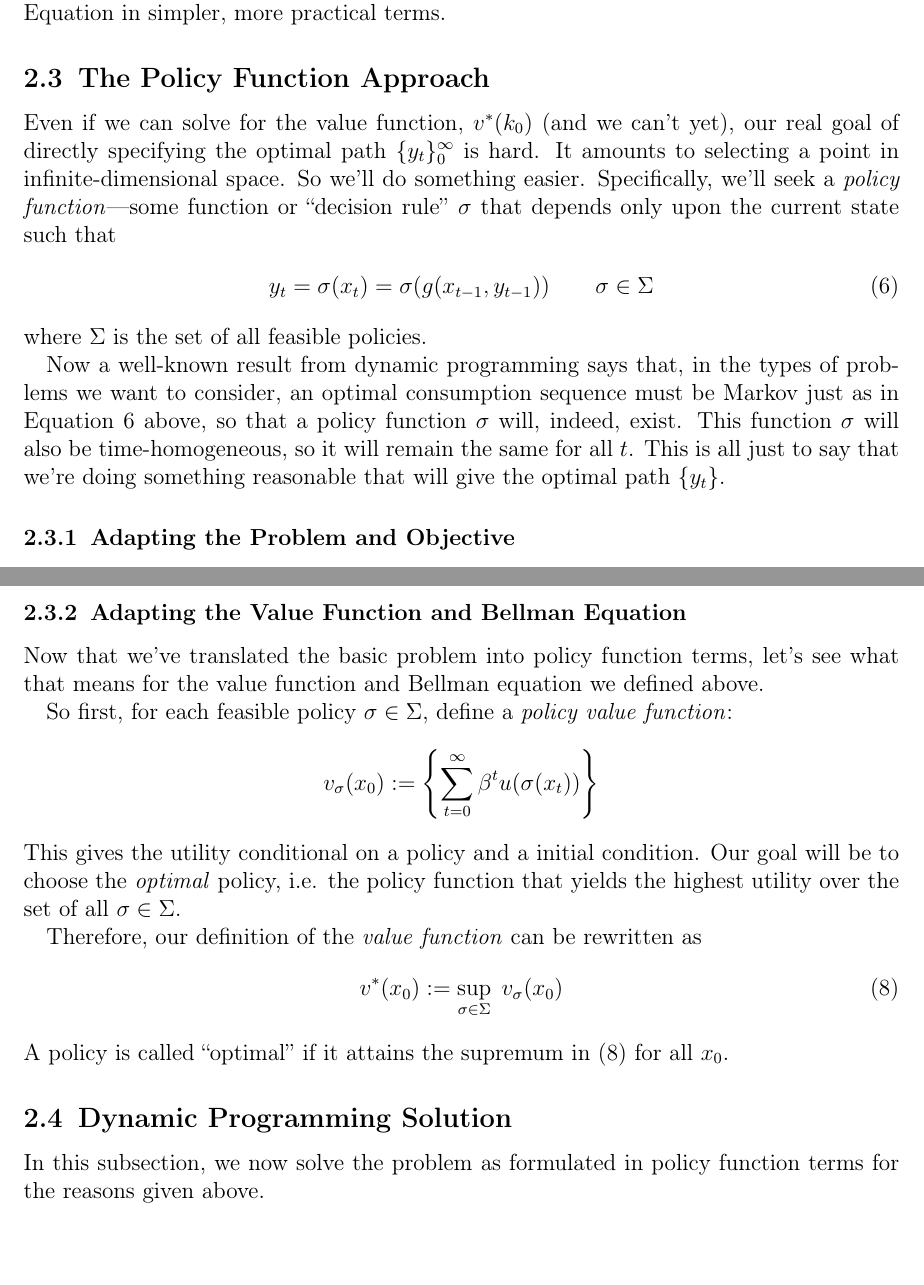
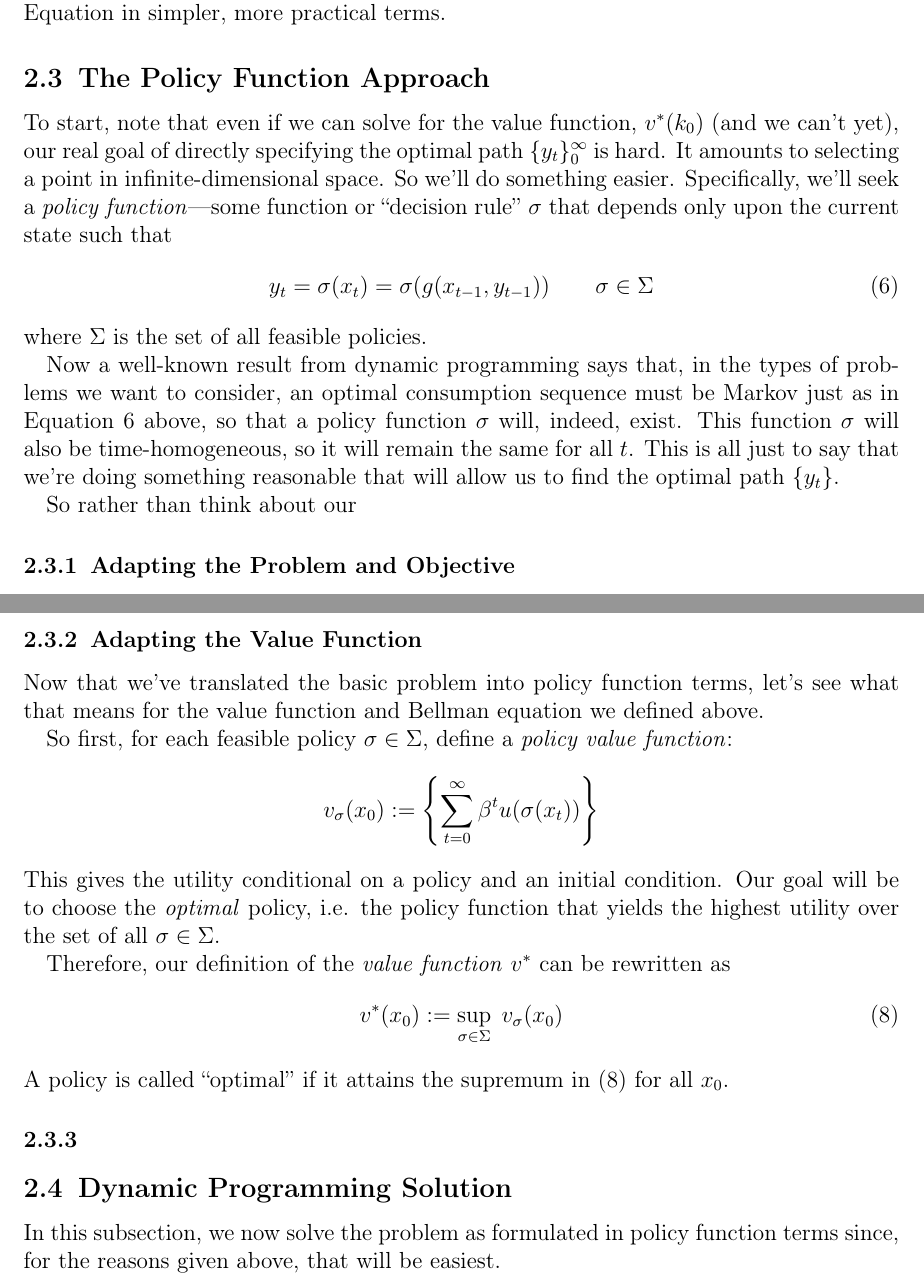
Before and after one commit to MattCocci/Notes, a LaTeX document (StatEconFinance/BellmanEquation/BellmanEquation.tex): two parts of pages 4 and 5 of 5, joined at a grey line, cut so that both start at the same text, the shorter picture padded with empty space. Compiled offline with pdfLaTeX.

Commit message:
Updated Bellman Notes

```diff
--- a/StatEconFinance/BellmanEquation/BellmanEquation.tex
+++ b/StatEconFinance/BellmanEquation/BellmanEquation.tex
@@ -200,22 +200,23 @@ likely what we'll want to do again.
 doesn't \emph{quite} give us what we want. We don't just
 want to know the maximum lifetime utility of an agent; we
 want to know what path they will choose for the control.
-In other words, we want to know $\{y_t\}_0^\infty$. To
-solve for this sequence, we now discuss the policy function
-approach, which allows us to answer this question while
-also redefining the motivating problem and the Bellman
-Equation in simpler, more practical terms.
+In other words, we want to know $\{y_t\}_0^\infty$.
+
+To solve for this sequence, we now discuss the policy function approach,
+which allows us to answer this question while also redefining the
+motivating problem and the Bellman Equation in simpler, more practical
+terms.
 
 
 \subsection{The Policy Function Approach}
 
-Even if we can solve for the value function, $v^*(k_0)$
-(and we can't yet), our real goal of directly specifying
-the optimal path $\{y_t\}_0^\infty$ is hard. It amounts to
-selecting a point in infinite-dimensional space.  So we'll
-do something easier. Specifically, we'll seek a
-\emph{policy function}---some function or ``decision rule''
-$\sigma$ that depends only upon the current state such that
+To start, note that even if we can solve for the value function,
+$v^*(k_0)$ (and we can't yet), our real goal of directly specifying the
+optimal path $\{y_t\}_0^\infty$ is hard. It amounts to selecting a point
+in infinite-dimensional space.  So we'll do something easier.
+Specifically, we'll seek a \emph{policy function}---some function or
+``decision rule'' $\sigma$ that depends only upon the current state such
+that
 \begin{align}
   \label{markov}
   y_t = \sigma(x_t) = \sigma(g(x_{t-1}, y_{t-1}))
@@ -223,14 +224,15 @@ $\sigma$ that depends only upon the current state such that
 \end{align}
 where $\Sigma$ is the set of all feasible policies.
 
-Now a well-known result from dynamic programming says that,
-in the types of problems we want to consider, an optimal
-consumption sequence must be Markov just as in Equation
-\ref{markov} above, so that a policy function $\sigma$
-will, indeed, exist.  This function $\sigma$ will also be
-time-homogeneous, so it will remain the same for all $t$.
-This is all just to say that we're doing something
-reasonable that will give the optimal path $\{y_t\}$.
+Now a well-known result from dynamic programming says that, in the types
+of problems we want to consider, an optimal consumption sequence must be
+Markov just as in Equation \ref{markov} above, so that a policy function
+$\sigma$ will, indeed, exist.  This function $\sigma$ will also be
+time-homogeneous, so it will remain the same for all $t$.  This is all
+just to say that we're doing something reasonable that will allow us to
+find the optimal path $\{y_t\}$.
+
+So rather than think about our
 
 \subsubsection{Adapting the Problem and Objective}
 
@@ -259,8 +261,7 @@ control ($y_t$).  This choice then propagates to the next
 period via deterministic $g$ to define the state next
 period.
 
-\subsubsection{Adapting the Value Function and Bellman
-Equation}
+\subsubsection{Adapting the Value Function}
 
 Now that we've translated the basic problem into policy
 function terms, let's see what that means for the value
@@ -273,13 +274,12 @@ function}:
   v_\sigma(x_0) :=
   \left\{ \sum^\infty_{t=0} \beta^t u(\sigma(x_t)) \right\}
 \end{align*}
-This gives the utility conditional on a policy and a
-initial condition.  Our goal will be to choose the
-\emph{optimal} policy, i.e. the policy function that yields
-the highest utility over the set of all $\sigma \in
+This gives the utility conditional on a policy and an initial condition.
+Our goal will be to choose the \emph{optimal} policy, i.e. the policy
+function that yields the highest utility over the set of all $\sigma \in
 \Sigma$.
 
-Therefore, our definition of the \emph{value function} can
+Therefore, our definition of the \emph{value function} $v^*$ can
 be rewritten as
 \begin{align}
   \label{valfn}
@@ -288,11 +288,16 @@ be rewritten as
 A policy is called ``optimal'' if it attains the supremum in
 (\ref{valfn}) for all $x_0$.
 
+\subsubsection{}
+
 
 \subsection{Dynamic Programming Solution}
 
-In this subsection, we now solve the problem as formulated
-in policy function terms for the reasons given above.
+In this subsection, we now solve the problem as formulated in policy
+function terms since, for the reasons given above, that will be
+easiest.
+
+
 
 
 
```
